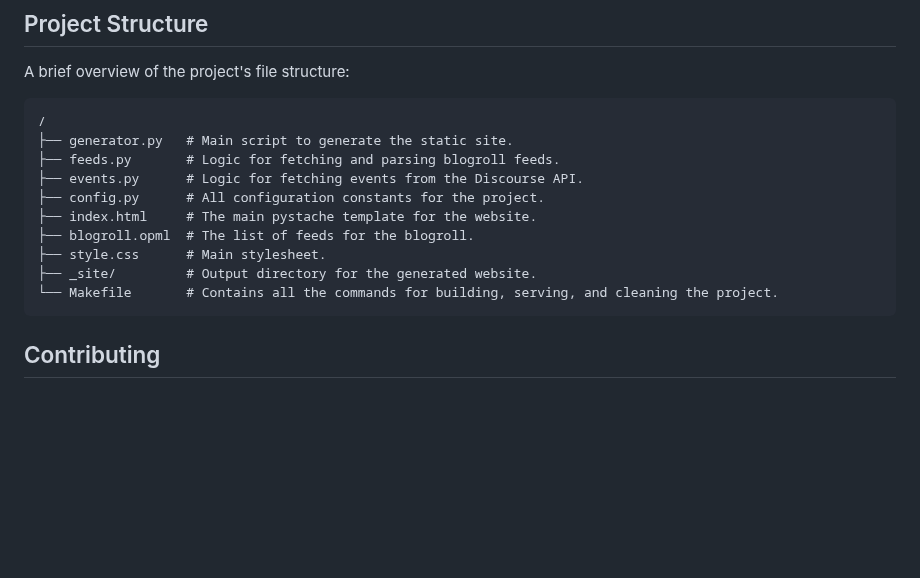
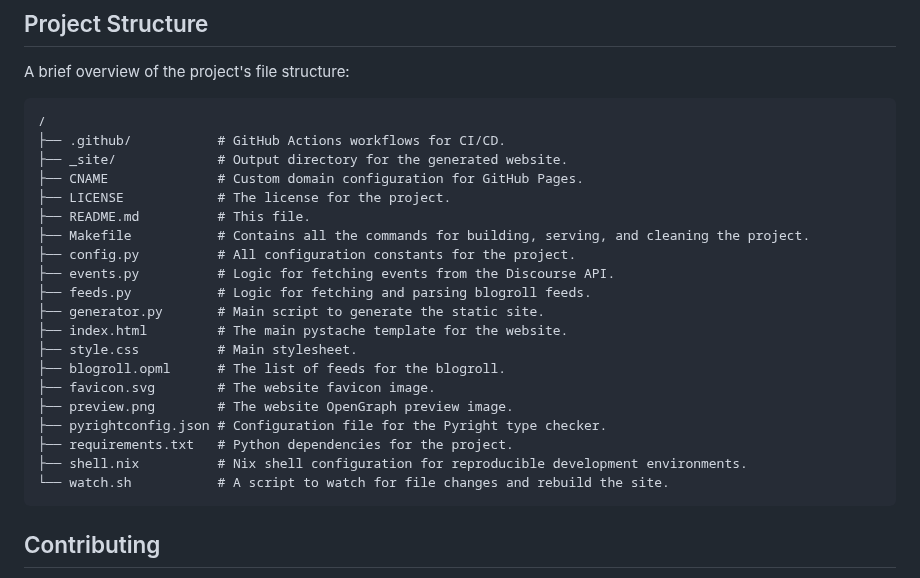
Before and after one commit to IndieWebClubBlr/website, a Markdown page: README.md, the part around one of its changes. Rendered like a GitHub page; blank space fills up the shorter version.

````diff
--- a/README.md
+++ b/README.md
@@ -82,15 +82,25 @@ A brief overview of the project's file structure:
 
 ```
 /
-├── generator.py   # Main script to generate the static site.
-├── feeds.py       # Logic for fetching and parsing blogroll feeds.
-├── events.py      # Logic for fetching events from the Discourse API.
-├── config.py      # All configuration constants for the project.
-├── index.html     # The main pystache template for the website.
-├── blogroll.opml  # The list of feeds for the blogroll.
-├── style.css      # Main stylesheet.
-├── _site/         # Output directory for the generated website.
-└── Makefile       # Contains all the commands for building, serving, and cleaning the project.
+├── .github/           # GitHub Actions workflows for CI/CD.
+├── _site/             # Output directory for the generated website.
+├── CNAME              # Custom domain configuration for GitHub Pages.
+├── LICENSE            # The license for the project.
+├── README.md          # This file.
+├── Makefile           # Contains all the commands for building, serving, and cleaning the project.
+├── config.py          # All configuration constants for the project.
+├── events.py          # Logic for fetching events from the Discourse API.
+├── feeds.py           # Logic for fetching and parsing blogroll feeds.
+├── generator.py       # Main script to generate the static site.
+├── index.html         # The main pystache template for the website.
+├── style.css          # Main stylesheet.
+├── blogroll.opml      # The list of feeds for the blogroll.
+├── favicon.svg        # The website favicon image.
+├── preview.png        # The website OpenGraph preview image.
+├── pyrightconfig.json # Configuration file for the Pyright type checker.
+├── requirements.txt   # Python dependencies for the project.
+├── shell.nix          # Nix shell configuration for reproducible development environments.
+└── watch.sh           # A script to watch for file changes and rebuild the site.
 ```
 
 ## Contributing
````
Also changed, not shown: other parts of README.md (+1 -1 lines), TODO.md (deleted, +0 -13 lines).
